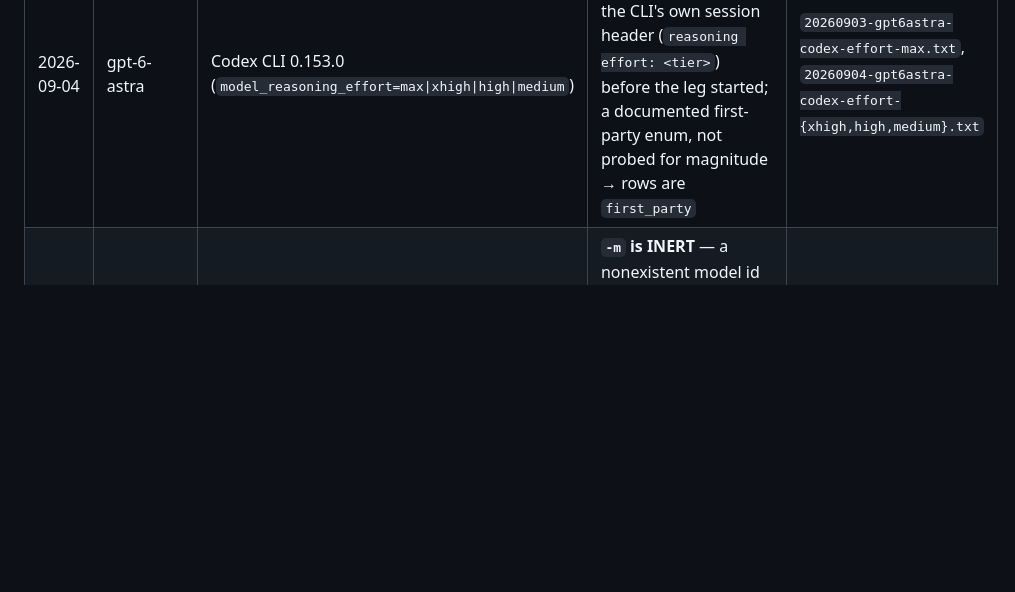
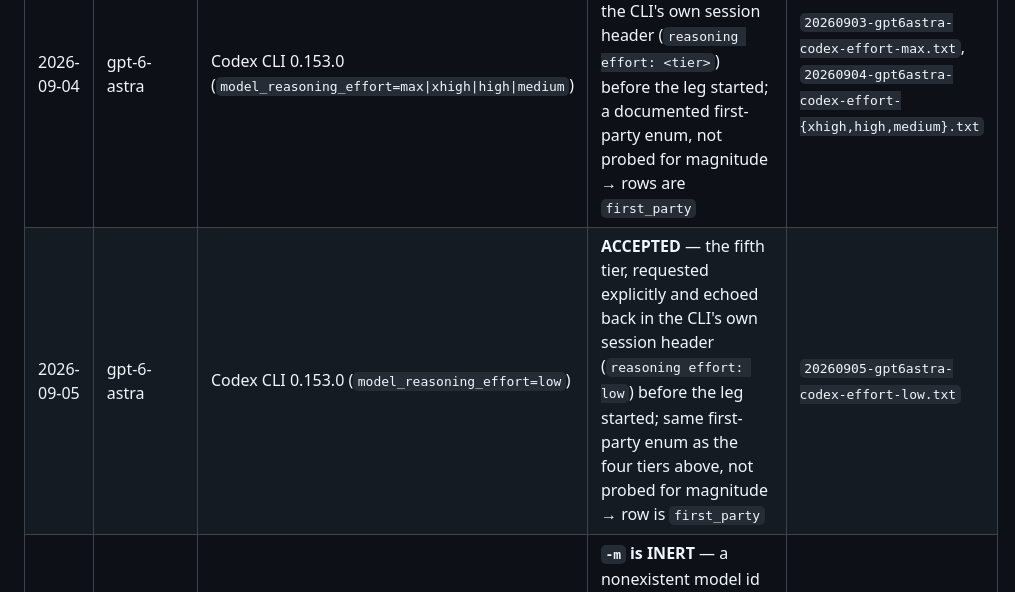
Before and after one commit to phuryn/bug-hunt-bench, a Markdown page: results/effort-dial-probes/README.md, the part around the change. Drawn GitHub-style; blank space fills up the shorter version.

Commit message:
bug hunt bench: GPT-6 Astra (low effort) (27/105)

```diff
--- a/results/effort-dial-probes/README.md
+++ b/results/effort-dial-probes/README.md
@@ -13,6 +13,7 @@ see grok-4.5 below.
 | Date | Model | Serving path | Verdict | File |
 |---|---|---|---|---|
 | 2026-09-04 | gpt-6-astra | Codex CLI 0.153.0 (`model_reasoning_effort=max\|xhigh\|high\|medium`) | **ACCEPTED** — each tier requested explicitly and echoed back in the CLI's own session header (`reasoning effort: <tier>`) before the leg started; a documented first-party enum, not probed for magnitude → rows are `first_party` | `20260903-gpt6astra-codex-effort-max.txt`, `20260904-gpt6astra-codex-effort-{xhigh,high,medium}.txt` |
+| 2026-09-05 | gpt-6-astra | Codex CLI 0.153.0 (`model_reasoning_effort=low`) | **ACCEPTED** — the fifth tier, requested explicitly and echoed back in the CLI's own session header (`reasoning effort: low`) before the leg started; same first-party enum as the four tiers above, not probed for magnitude → row is `first_party` | `20260905-gpt6astra-codex-effort-low.txt` |
 | 2026-09-04 | grok-4.6 (judge lane) | Grok CLI over ACP, `-m` flag | **`-m` is INERT** — a nonexistent model id neither errors nor changes what runs; the served modelId is now recorded per verdict (`judge_model_served`) | `20260904-grok-acp-model-flag-inert.txt` |
 | 2026-09-02 | gemini-3.8-flash | Antigravity CLI `agy` 1.1.22 (slugs `gemini-3.8-flash-{low,medium,high}`) | **ACTIVE, `high` is a verified ceiling** — disjoint ranges 0–70 / 91–131 / 151–367 thinking-tok (n=3), monotonic; `--effort max` rejected outright, so no silent clamp is possible | `20260902-gemini38flash-agy.md` |
 | 2026-09-01 | claude-fable-5-1 | Claude Code CLI 2.1.251 | **not an effort probe — context-window honesty.** The CLI assumes 200K for a model it does not know and would autocompact ~5× early; the `[1m]` suffix fixes it. `--effort high` is a documented first-party enum → `first_party` | `20260901-fable51-claude-code-context-window.txt` |
```
Also changed, not shown: README.md (+34 -33 lines), results/waves.md (+27 -4 lines), assets/leaderboard.png, 8 other files.
